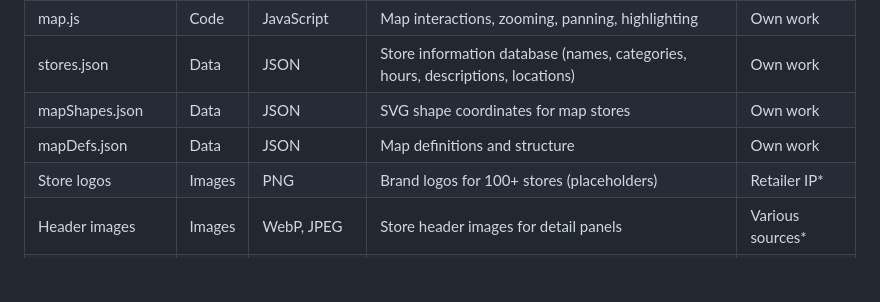
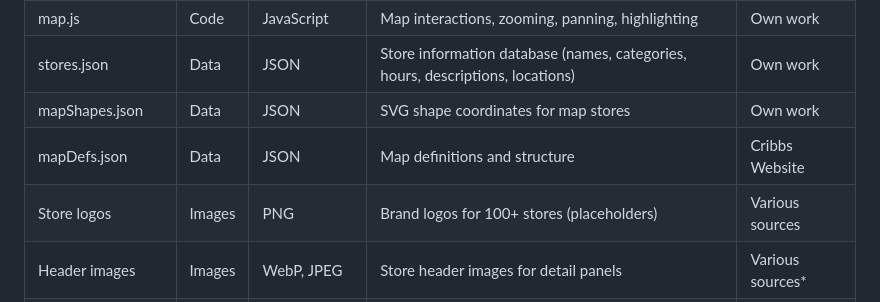
Before and after one commit to sweet-orchard/unit10-cribbs-causeway-project, a Markdown page: README.md, the part around the change. GitHub-like rendering; blank space fills up the shorter version.

```diff
--- a/README.md
+++ b/README.md
@@ -238,8 +238,8 @@ My web solution balances these options. It's more sophisticated than posters, mo
 | map.js | Code | JavaScript | Map interactions, zooming, panning, highlighting | Own work |
 | stores.json | Data | JSON | Store information database (names, categories, hours, descriptions, locations) | Own work |
 | mapShapes.json | Data | JSON | SVG shape coordinates for map stores | Own work |
-| mapDefs.json | Data | JSON | Map definitions and structure | Own work |
-| Store logos | Images | PNG | Brand logos for 100+ stores (placeholders) | Retailer IP* |
+| mapDefs.json | Data | JSON | Map definitions and structure | Cribbs Website |
+| Store logos | Images | PNG | Brand logos for 100+ stores (placeholders) | Various sources |
 | Header images | Images | WebP, JPEG | Store header images for detail panels | Various sources* |
 | Mall map graphics | Vector | SVG | Upper and lower floor maps with clickable areas | Own work (Figma) |
 | Cribbs Causeway logo | Image | PNG/WebP | Official mall branding | Client provided* |
```
